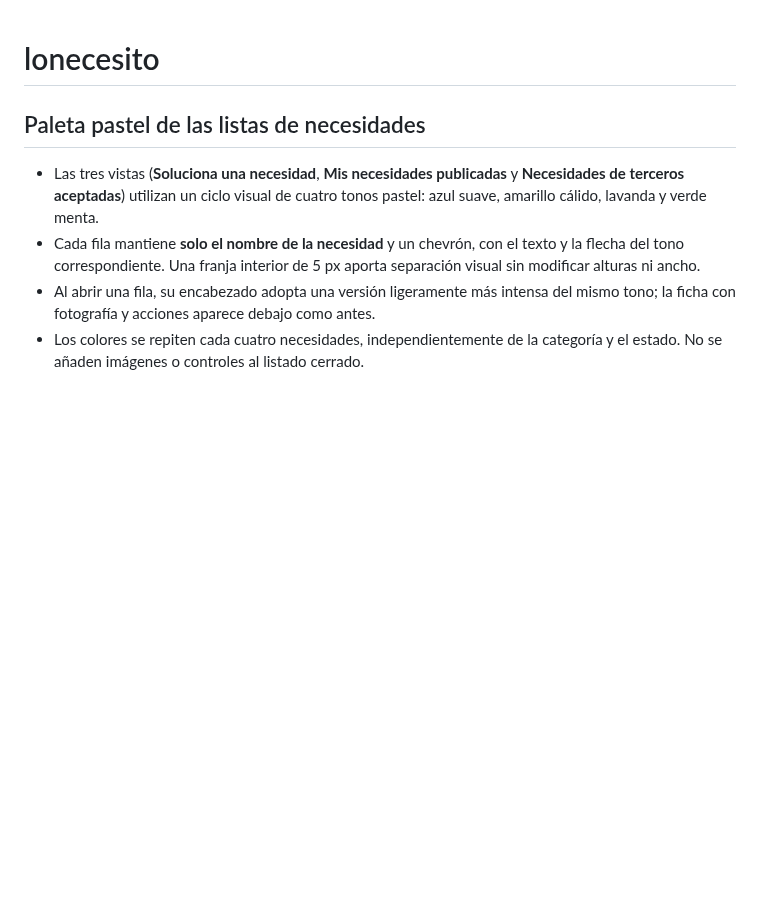
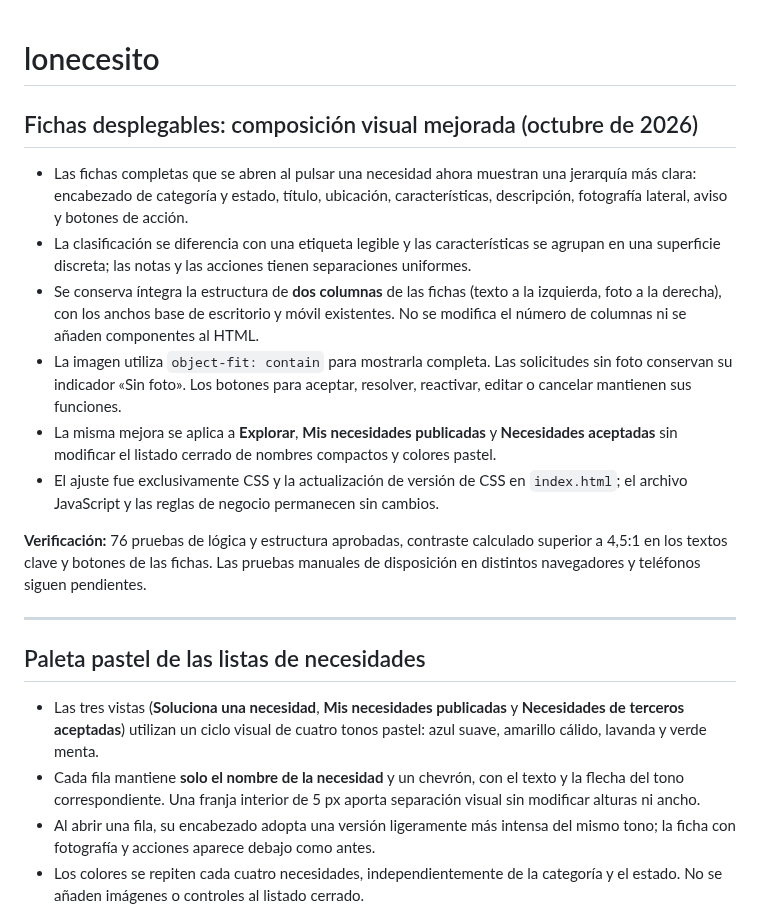
Before and after one commit to gruemp/lonecesito, a Markdown page: README.md, the part around the change. Drawn GitHub-style; blank space fills up the shorter version.

Commit message:
Documenta mejora estética de fichas sin alterar columnas ni funcionalidad

```diff
--- a/README.md
+++ b/README.md
@@ -1,4 +1,16 @@
 # lonecesito
+## Fichas desplegables: composición visual mejorada (octubre de 2026)
+
+- Las fichas completas que se abren al pulsar una necesidad ahora muestran una jerarquía más clara: encabezado de categoría y estado, título, ubicación, características, descripción, fotografía lateral, aviso y botones de acción.
+- La clasificación se diferencia con una etiqueta legible y las características se agrupan en una superficie discreta; las notas y las acciones tienen separaciones uniformes.
+- Se conserva íntegra la estructura de **dos columnas** de las fichas (texto a la izquierda, foto a la derecha), con los anchos base de escritorio y móvil existentes. No se modifica el número de columnas ni se añaden componentes al HTML.
+- La imagen utiliza `object-fit: contain` para mostrarla completa. Las solicitudes sin foto conservan su indicador «Sin foto». Los botones para aceptar, resolver, reactivar, editar o cancelar mantienen sus funciones.
+- La misma mejora se aplica a **Explorar**, **Mis necesidades publicadas** y **Necesidades aceptadas** sin modificar el listado cerrado de nombres compactos y colores pastel.
+- El ajuste fue exclusivamente CSS y la actualización de versión de CSS en `index.html`; el archivo JavaScript y las reglas de negocio permanecen sin cambios.
+
+**Verificación:** 76 pruebas de lógica y estructura aprobadas, contraste calculado superior a 4,5:1 en los textos clave y botones de las fichas. Las pruebas manuales de disposición en distintos navegadores y teléfonos siguen pendientes.
+
+---
 ## Paleta pastel de las listas de necesidades
 
 - Las tres vistas (**Soluciona una necesidad**, **Mis necesidades publicadas** y **Necesidades de terceros aceptadas**) utilizan un ciclo visual de cuatro tonos pastel: azul suave, amarillo cálido, lavanda y verde menta.
```
